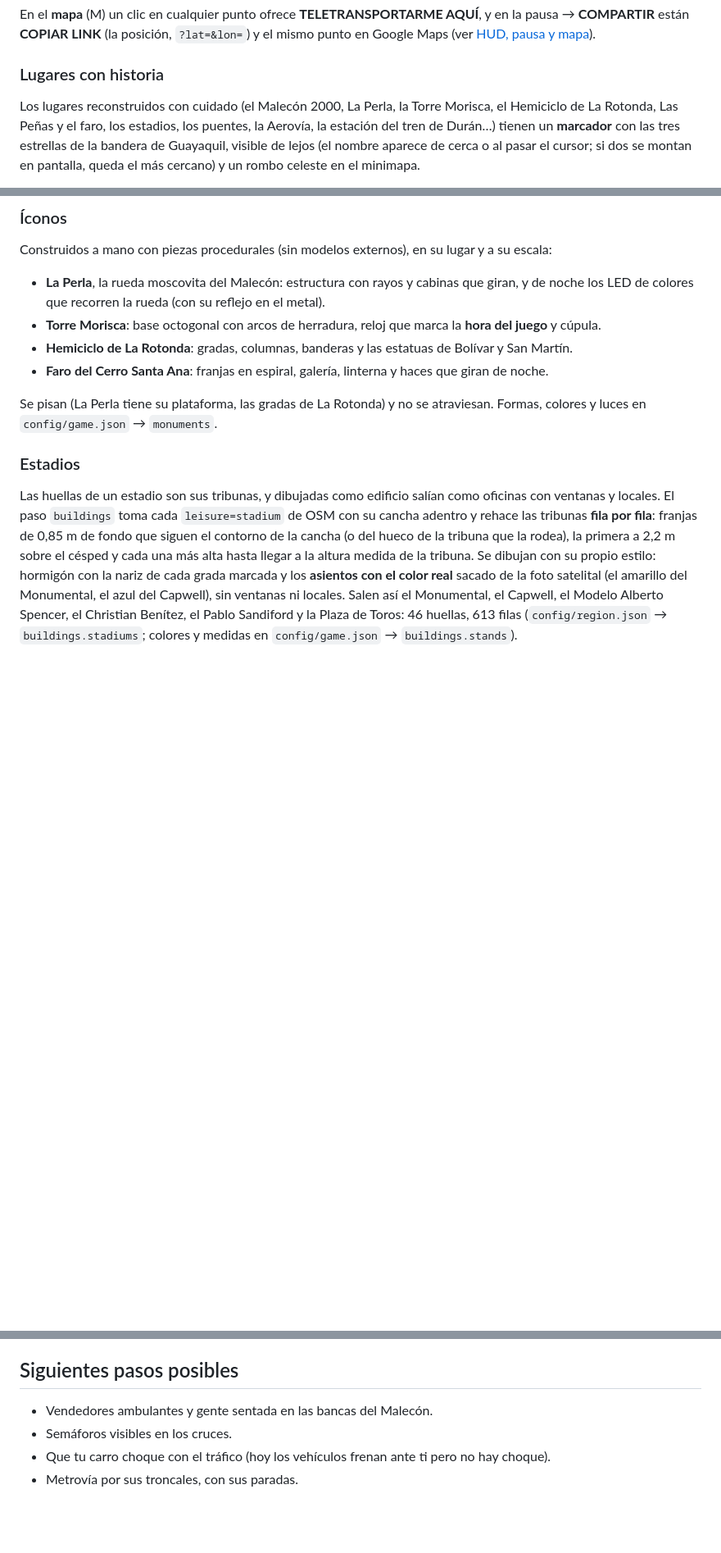
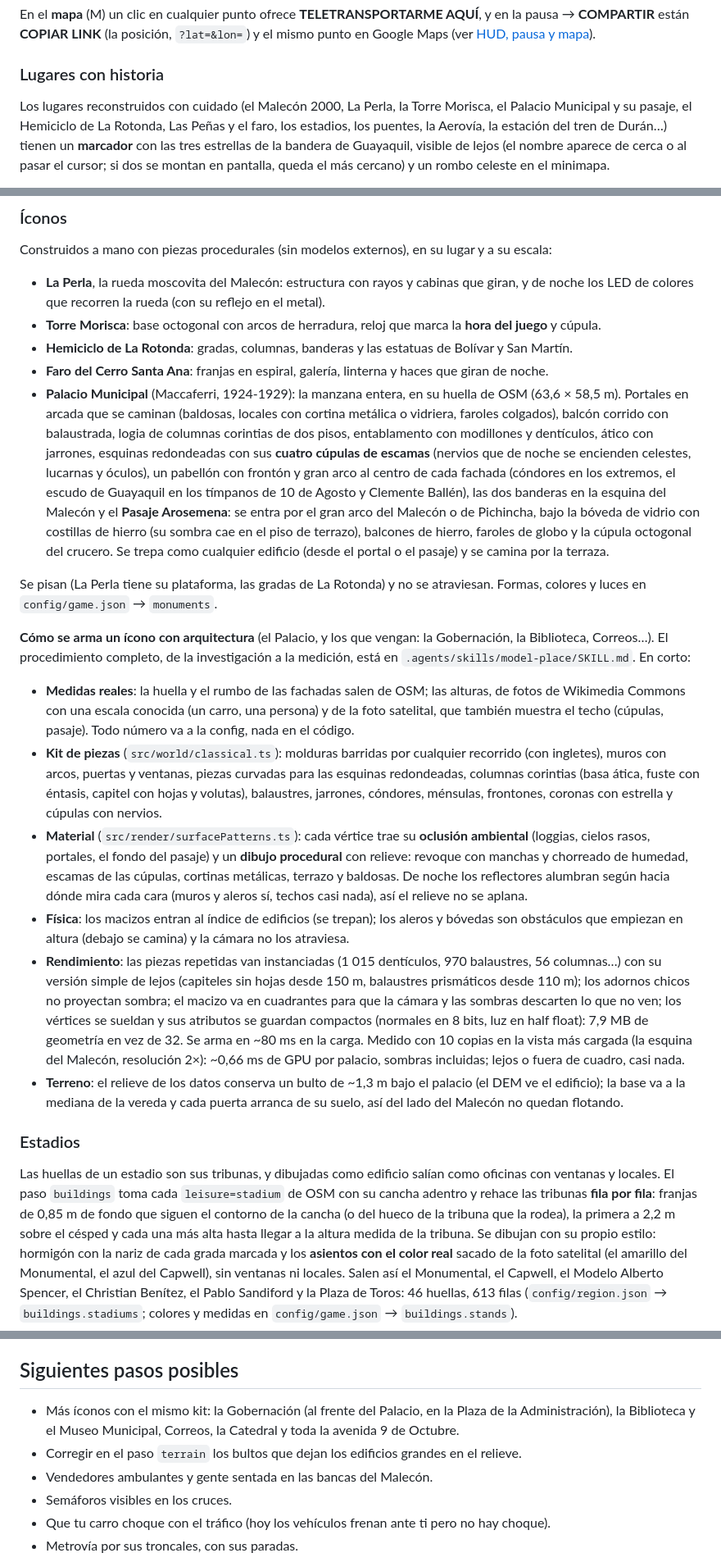
Before and after one commit to Javiervinus/kuntur3d, a Markdown page: README.md, 3 parts joined by grey strips. Shown at 82% size. Drawn GitHub-style; blank space fills up the shorter version.

Commit message:
docs(readme): document the Palacio Municipal and how a landmark is built

```diff
--- a/README.md
+++ b/README.md
@@ -229,7 +229,7 @@ Google Maps (ver [HUD, pausa y mapa](#hud-pausa-y-mapa)).
 ### Lugares con historia
 
 Los lugares reconstruidos con cuidado (el Malecón 2000, La Perla, la Torre Morisca, el
-Hemiciclo de La Rotonda, Las Peñas y el faro, los estadios, los puentes, la Aerovía, la
+Palacio Municipal y su pasaje, el Hemiciclo de La Rotonda, Las Peñas y el faro, los estadios, los puentes, la Aerovía, la
 estación del tren de Durán…) tienen un **marcador** con las tres estrellas de la bandera de
 Guayaquil, visible de lejos (el nombre aparece de cerca o al pasar el cursor; si dos se montan
 en pantalla, queda el más cercano) y un rombo celeste en el minimapa.
@@ -540,9 +540,50 @@ Construidos a mano con piezas procedurales (sin modelos externos), en su lugar y
   Martín.
 - **Faro del Cerro Santa Ana**: franjas en espiral, galería, linterna y haces que giran de
   noche.
+- **Palacio Municipal** (Maccaferri, 1924-1929): la manzana entera, en su huella de OSM
+  (63,6 × 58,5 m). Portales en arcada que se caminan (baldosas, locales con cortina metálica o
+  vidriera, faroles colgados), balcón corrido con balaustrada, logia de columnas corintias de dos
+  pisos, entablamento con modillones y dentículos, ático con jarrones, esquinas redondeadas con
+  sus **cuatro cúpulas de escamas** (nervios que de noche se encienden celestes, lucarnas y
+  óculos), un pabellón con frontón y gran arco al centro de cada fachada (cóndores en los
+  extremos, el escudo de Guayaquil en los tímpanos de 10 de Agosto y Clemente Ballén), las dos
+  banderas en la esquina del Malecón y el **Pasaje Arosemena**: se entra por el gran arco del
+  Malecón o de Pichincha, bajo la bóveda de vidrio con costillas de hierro (su sombra cae en el
+  piso de terrazo), balcones de hierro, faroles de globo y la cúpula octogonal del crucero. Se
+  trepa como cualquier edificio (desde el portal o el pasaje) y se camina por la terraza.
 
 Se pisan (La Perla tiene su plataforma, las gradas de La Rotonda) y no se atraviesan. Formas,
 colores y luces en `config/game.json` → `monuments`.
+
+**Cómo se arma un ícono con arquitectura** (el Palacio, y los que vengan: la Gobernación, la
+Biblioteca, Correos…). El procedimiento completo, de la investigación a la medición, está en
+`.agents/skills/model-place/SKILL.md`. En corto:
+
+- **Medidas reales**: la huella y el rumbo de las fachadas salen de OSM; las alturas, de fotos
+  de Wikimedia Commons con una escala conocida (un carro, una persona) y de la foto satelital,
+  que también muestra el techo (cúpulas, pasaje). Todo número va a la config, nada en el código.
+- **Kit de piezas** (`src/world/classical.ts`): molduras barridas por cualquier recorrido (con
+  ingletes), muros con arcos, puertas y ventanas, piezas curvadas para las esquinas redondeadas,
+  columnas corintias (basa ática, fuste con éntasis, capitel con hojas y volutas), balaustres,
+  jarrones, cóndores, ménsulas, frontones, coronas con estrella y cúpulas con nervios.
+- **Material** (`src/render/surfacePatterns.ts`): cada vértice trae su **oclusión ambiental**
+  (loggias, cielos rasos, portales, el fondo del pasaje) y un **dibujo procedural** con relieve:
+  revoque con manchas y chorreado de humedad, escamas de las cúpulas, cortinas metálicas,
+  terrazo y baldosas. De noche los reflectores alumbran según hacia dónde mira cada cara (muros y
+  aleros sí, techos casi nada), así el relieve no se aplana.
+- **Física**: los macizos entran al índice de edificios (se trepan); los aleros y bóvedas son
+  obstáculos que empiezan en altura (debajo se camina) y la cámara no los atraviesa.
+- **Rendimiento**: las piezas repetidas van instanciadas (1 015 dentículos, 970 balaustres, 56
+  columnas…) con su versión simple de lejos (capiteles sin hojas desde 150 m, balaustres
+  prismáticos desde 110 m); los adornos chicos no proyectan sombra; el macizo va en cuadrantes
+  para que la cámara y las sombras descarten lo que no ven; los vértices se sueldan y sus
+  atributos se guardan compactos (normales en 8 bits, luz en half float): 7,9 MB de geometría en
+  vez de 32. Se arma en ~80 ms en la carga. Medido con 10 copias en la vista más cargada (la
+  esquina del Malecón, resolución 2×): ~0,66 ms de GPU por palacio, sombras incluidas; lejos o
+  fuera de cuadro, casi nada.
+- **Terreno**: el relieve de los datos conserva un bulto de ~1,3 m bajo el palacio (el DEM ve
+  el edificio); la base va a la mediana de la vereda y cada puerta arranca de su suelo, así del
+  lado del Malecón no quedan flotando.
 
 ### Estadios
 
@@ -737,6 +779,10 @@ Para otra zona basta con cambiar `bbox`, `projection` (zona UTM) y `landmarks` e
 
 ## Siguientes pasos posibles
 
+- Más íconos con el mismo kit: la Gobernación (al frente del Palacio, en la Plaza de la
+  Administración), la Biblioteca y el Museo Municipal, Correos, la Catedral y toda la avenida 9
+  de Octubre.
+- Corregir en el paso `terrain` los bultos que dejan los edificios grandes en el relieve.
 - Vendedores ambulantes y gente sentada en las bancas del Malecón.
 - Semáforos visibles en los cruces.
 - Que tu carro choque con el tráfico (hoy los vehículos frenan ante ti pero no hay choque).
```
Also changed, not shown: other parts of README.md (+2 -1 lines).
